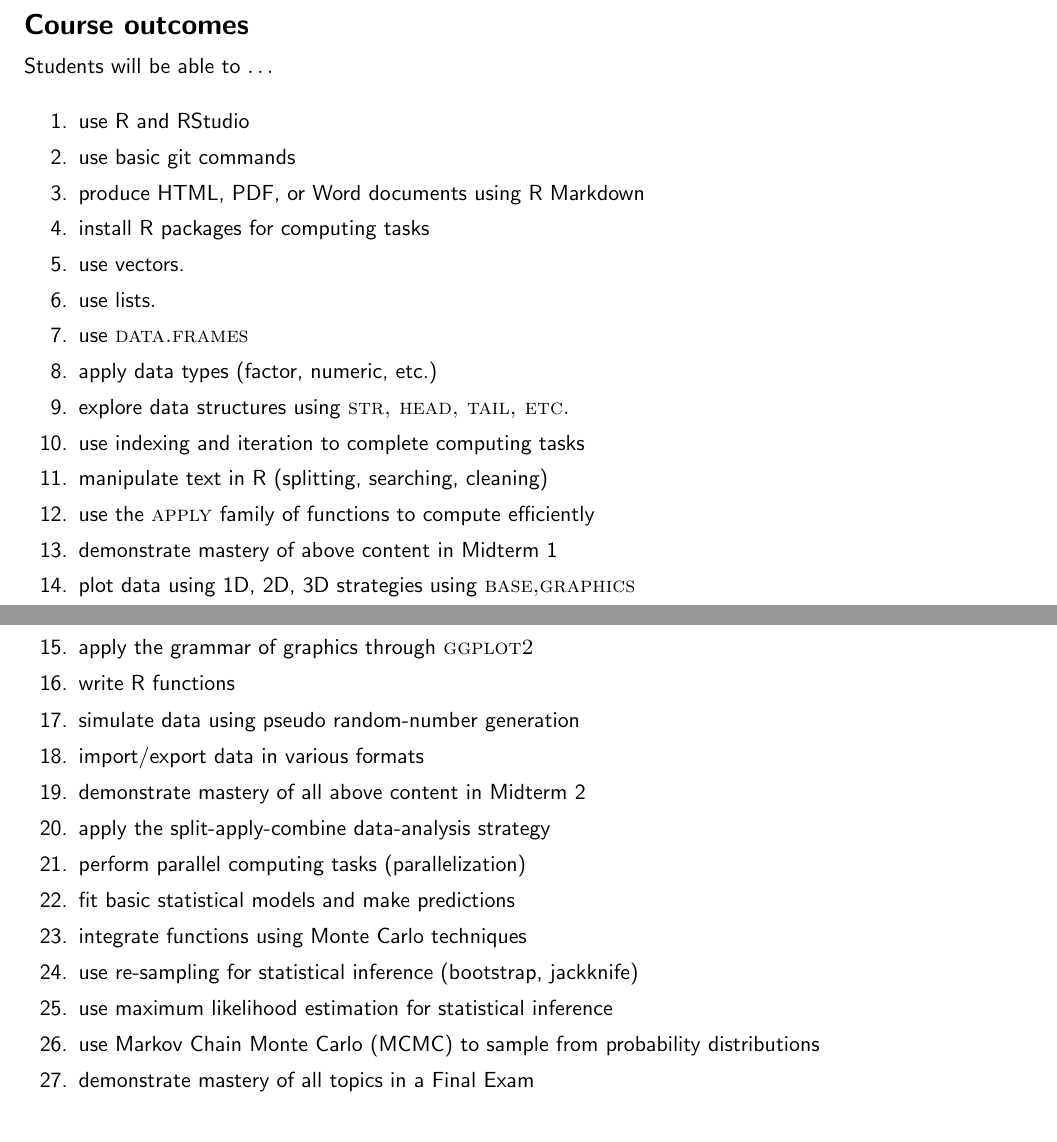
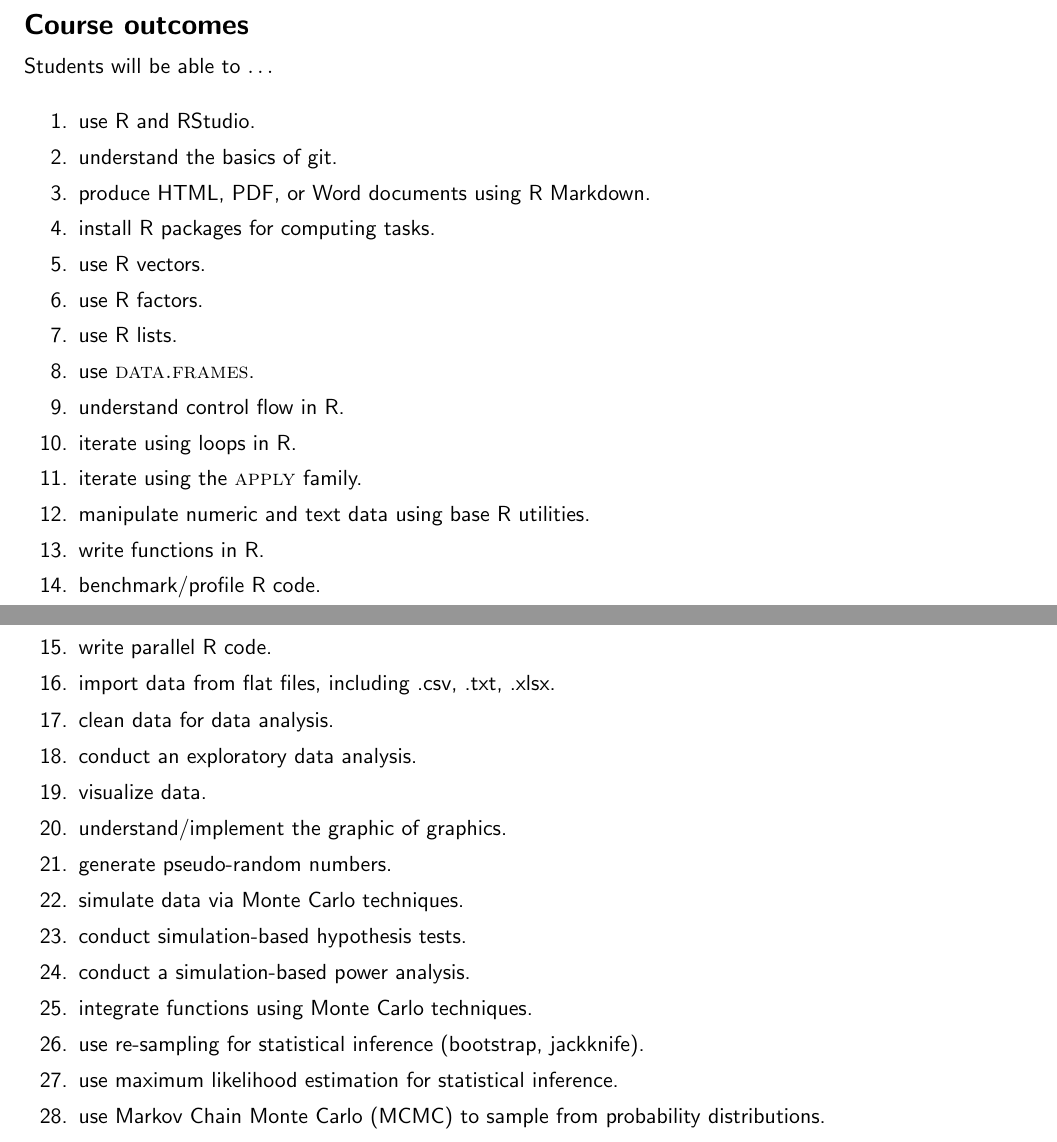
Before and after one commit to grizant/STAT445, a LaTeX document (course_outcomes/tex/STAT445-645-Intro-to-Stats-Computing-course_outcomes.tex): two parts of pages 1 and 2 of 2, joined at a grey line, cut so that both start at the same text. Compiled offline with pdfLaTeX.

Commit message:
revise course outcomes pre-launch

```diff
--- a/course_outcomes/tex/STAT445-645-Intro-to-Stats-Computing-course_outcomes.tex
+++ b/course_outcomes/tex/STAT445-645-Intro-to-Stats-Computing-course_outcomes.tex
@@ -81,33 +81,34 @@
 
 \begin{enumerate}
   \itemsep0em
-\item use R and RStudio
-\item use basic git commands
-\item produce HTML, PDF, or Word documents using R Markdown
-\item install R packages for computing tasks
-\item use vectors.
-\item use lists.
-\item use \textsc{data.frames}
-\item apply data types (factor, numeric, etc.)
-\item explore data structures using \textsc{str, head, tail, etc.}
-\item use indexing and iteration to complete computing tasks
-\item manipulate text in R (splitting, searching, cleaning)
-\item use the \textsc{apply} family of functions to compute efficiently
-\item demonstrate mastery of above content in Midterm 1
-\item plot data using 1D, 2D, 3D strategies using \textsc{base,graphics}
-\item apply the grammar of graphics through \textsc{ggplot2}
-\item write R functions
-\item simulate data using pseudo random-number generation
-\item import/export data in various formats
-\item demonstrate mastery of all above content in Midterm 2
-\item apply the split-apply-combine data-analysis strategy
-\item perform parallel computing tasks (parallelization)
-\item fit basic statistical models and make predictions
-\item integrate functions using Monte Carlo techniques
-\item use re-sampling for statistical inference (bootstrap, jackknife)
-\item use maximum likelihood estimation for statistical inference
-\item use Markov Chain Monte Carlo (MCMC) to sample from probability distributions
-\item demonstrate mastery of all topics in a Final Exam
+\item use R and RStudio.
+\item understand the basics of git.
+\item produce HTML, PDF, or Word documents using R Markdown.
+\item install R packages for computing tasks.
+\item use R vectors.
+\item use R factors.
+\item use R lists.
+\item use \textsc{data.frames}.
+\item understand control flow in R.
+\item iterate using loops in R.
+\item iterate using the \textsc{apply} family.
+\item manipulate numeric and text data using base R utilities.
+\item write functions in R.
+\item benchmark/profile R code.
+\item write parallel R code.
+\item import data from flat files, including .csv, .txt, .xlsx.
+\item clean data for data analysis.
+\item conduct an exploratory data analysis.
+\item visualize data.
+\item understand/implement the graphic of graphics.
+\item generate pseudo-random numbers.
+\item simulate data via Monte Carlo techniques.
+\item conduct simulation-based hypothesis tests.
+\item conduct a simulation-based power analysis.
+\item integrate functions using Monte Carlo techniques.
+\item use re-sampling for statistical inference (bootstrap, jackknife).
+\item use maximum likelihood estimation for statistical inference.
+\item use Markov Chain Monte Carlo (MCMC) to sample from probability distributions.
 \end{enumerate}
 
 
```
Also changed, not shown: course_outcomes/tex/STAT445-645-Intro-to-Stats-Computing-course_outcomes.pdf, syllabus/tex/STAT445-645-Intro-to-Stats-Computing-syllabus.pdf.
